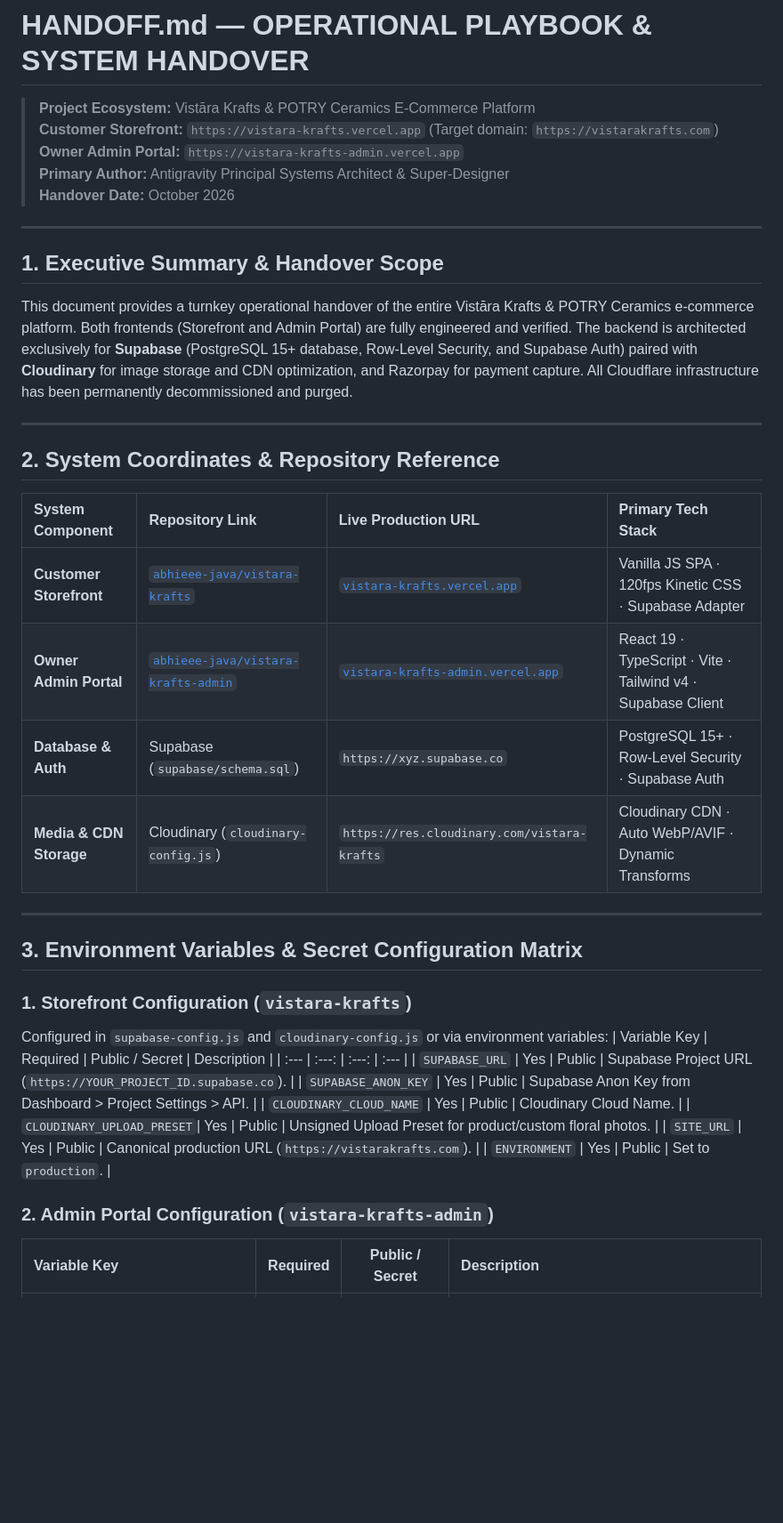
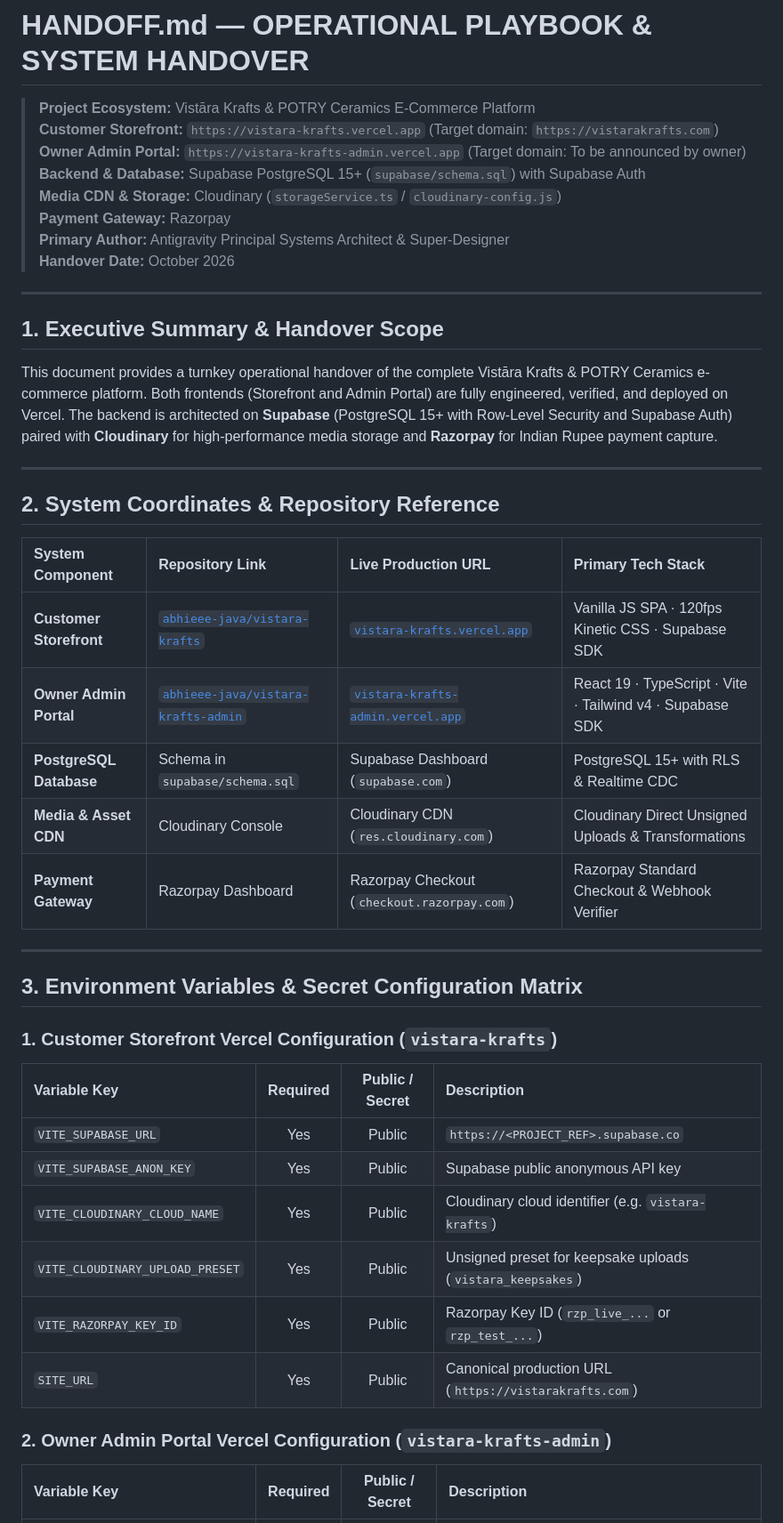
Before and after one commit to abhieee-java/vistara-krafts, a Markdown page: HANDOFF.md, the part around one of its changes. Shown at 89% size. Rendered like a GitHub page; blank space fills up the shorter version.

```diff
--- a/HANDOFF.md
+++ b/HANDOFF.md
@@ -2,7 +2,10 @@
 
 > **Project Ecosystem:** Vistāra Krafts & POTRY Ceramics E-Commerce Platform
 > **Customer Storefront:** `https://vistara-krafts.vercel.app` (Target domain: `https://vistarakrafts.com`)
-> **Owner Admin Portal:** `https://vistara-krafts-admin.vercel.app`
+> **Owner Admin Portal:** `https://vistara-krafts-admin.vercel.app` (Target domain: To be announced by owner)
+> **Backend & Database:** Supabase PostgreSQL 15+ (`supabase/schema.sql`) with Supabase Auth
+> **Media CDN & Storage:** Cloudinary (`storageService.ts` / `cloudinary-config.js`)
+> **Payment Gateway:** Razorpay
 > **Primary Author:** Antigravity Principal Systems Architect & Super-Designer
 > **Handover Date:** October 2026
 
@@ -10,7 +13,7 @@
 
 ## 1. Executive Summary & Handover Scope
 
-This document provides a turnkey operational handover of the entire Vistāra Krafts & POTRY Ceramics e-commerce platform. Both frontends (Storefront and Admin Portal) are fully engineered and verified. The backend is architected exclusively for **Supabase** (PostgreSQL 15+ database, Row-Level Security, and Supabase Auth) paired with **Cloudinary** for image storage and CDN optimization, and Razorpay for payment capture. All Cloudflare infrastructure has been permanently decommissioned and purged.
+This document provides a turnkey operational handover of the complete Vistāra Krafts & POTRY Ceramics e-commerce platform. Both frontends (Storefront and Admin Portal) are fully engineered, verified, and deployed on Vercel. The backend is architected on **Supabase** (PostgreSQL 15+ with Row-Level Security and Supabase Auth) paired with **Cloudinary** for high-performance media storage and **Razorpay** for Indian Rupee payment capture.
 
 ---
 
@@ -18,26 +21,26 @@ This document provides a turnkey operational handover of the entire Vistāra Kra
 
 | System Component | Repository Link | Live Production URL | Primary Tech Stack |
 | :--- | :--- | :--- | :--- |
-| **Customer Storefront** | [`abhieee-java/vistara-krafts`](https://github.com/abhieee-java/vistara-krafts) | [`vistara-krafts.vercel.app`](https://vistara-krafts.vercel.app) | Vanilla JS SPA · 120fps Kinetic CSS · Supabase Adapter |
-| **Owner Admin Portal** | [`abhieee-java/vistara-krafts-admin`](https://github.com/abhieee-java/vistara-krafts-admin) | [`vistara-krafts-admin.vercel.app`](https://vistara-krafts-admin.vercel.app) | React 19 · TypeScript · Vite · Tailwind v4 · Supabase Client |
-| **Database & Auth** | Supabase (`supabase/schema.sql`) | `https://xyz.supabase.co` | PostgreSQL 15+ · Row-Level Security · Supabase Auth |
-| **Media & CDN Storage** | Cloudinary (`cloudinary-config.js`) | `https://res.cloudinary.com/vistara-krafts` | Cloudinary CDN · Auto WebP/AVIF · Dynamic Transforms |
+| **Customer Storefront** | [`abhieee-java/vistara-krafts`](https://github.com/abhieee-java/vistara-krafts) | [`vistara-krafts.vercel.app`](https://vistara-krafts.vercel.app) | Vanilla JS SPA · 120fps Kinetic CSS · Supabase SDK |
+| **Owner Admin Portal** | [`abhieee-java/vistara-krafts-admin`](https://github.com/abhieee-java/vistara-krafts-admin) | [`vistara-krafts-admin.vercel.app`](https://vistara-krafts-admin.vercel.app) | React 19 · TypeScript · Vite · Tailwind v4 · Supabase SDK |
+| **PostgreSQL Database** | Schema in `supabase/schema.sql` | Supabase Dashboard (`supabase.com`) | PostgreSQL 15+ with RLS & Realtime CDC |
+| **Media & Asset CDN** | Cloudinary Console | Cloudinary CDN (`res.cloudinary.com`) | Cloudinary Direct Unsigned Uploads & Transformations |
+| **Payment Gateway** | Razorpay Dashboard | Razorpay Checkout (`checkout.razorpay.com`) | Razorpay Standard Checkout & Webhook Verifier |
 
 ---
 
 ## 3. Environment Variables & Secret Configuration Matrix
 
-### 1. Storefront Configuration (`vistara-krafts`)
-Configured in `supabase-config.js` and `cloudinary-config.js` or via environment variables:
+### 1. Customer Storefront Vercel Configuration (`vistara-krafts`)
 | Variable Key | Required | Public / Secret | Description |
 | :--- | :---: | :---: | :--- |
-| `SUPABASE_URL` | Yes | Public | Supabase Project URL (`https://YOUR_PROJECT_ID.supabase.co`). |
-| `SUPABASE_ANON_KEY` | Yes | Public | Supabase Anon Key from Dashboard > Project Settings > API. |
-| `CLOUDINARY_CLOUD_NAME` | Yes | Public | Cloudinary Cloud Name. |
-| `CLOUDINARY_UPLOAD_PRESET`| Yes | Public | Unsigned Upload Preset for product/custom floral photos. |
-| `SITE_URL` | Yes | Public | Canonical production URL (`https://vistarakrafts.com`). |
-| `ENVIRONMENT` | Yes | Public | Set to `production`. |
+| `VITE_SUPABASE_URL` | Yes | Public | `https://<PROJECT_REF>.supabase.co` |
+| `VITE_SUPABASE_ANON_KEY` | Yes | Public | Supabase public anonymous API key |
+| `VITE_CLOUDINARY_CLOUD_NAME` | Yes | Public | Cloudinary cloud identifier (e.g. `vistara-krafts`) |
+| `VITE_CLOUDINARY_UPLOAD_PRESET` | Yes | Public | Unsigned preset for keepsake uploads (`vistara_keepsakes`) |
+| `VITE_RAZORPAY_KEY_ID` | Yes | Public | Razorpay Key ID (`rzp_live_...` or `rzp_test_...`) |
+| `SITE_URL` | Yes | Public | Canonical production URL (`https://vistarakrafts.com`) |
 
-### 2. Admin Portal Configuration (`vistara-krafts-admin`)
+### 2. Owner Admin Portal Vercel Configuration (`vistara-krafts-admin`)
 | Variable Key | Required | Public / Secret | Description |
 | :--- | :---: | :---: | :--- |
```
Also changed, not shown: other parts of HANDOFF.md (+33 -72 lines), TASKS.md (+28 -54 lines).
